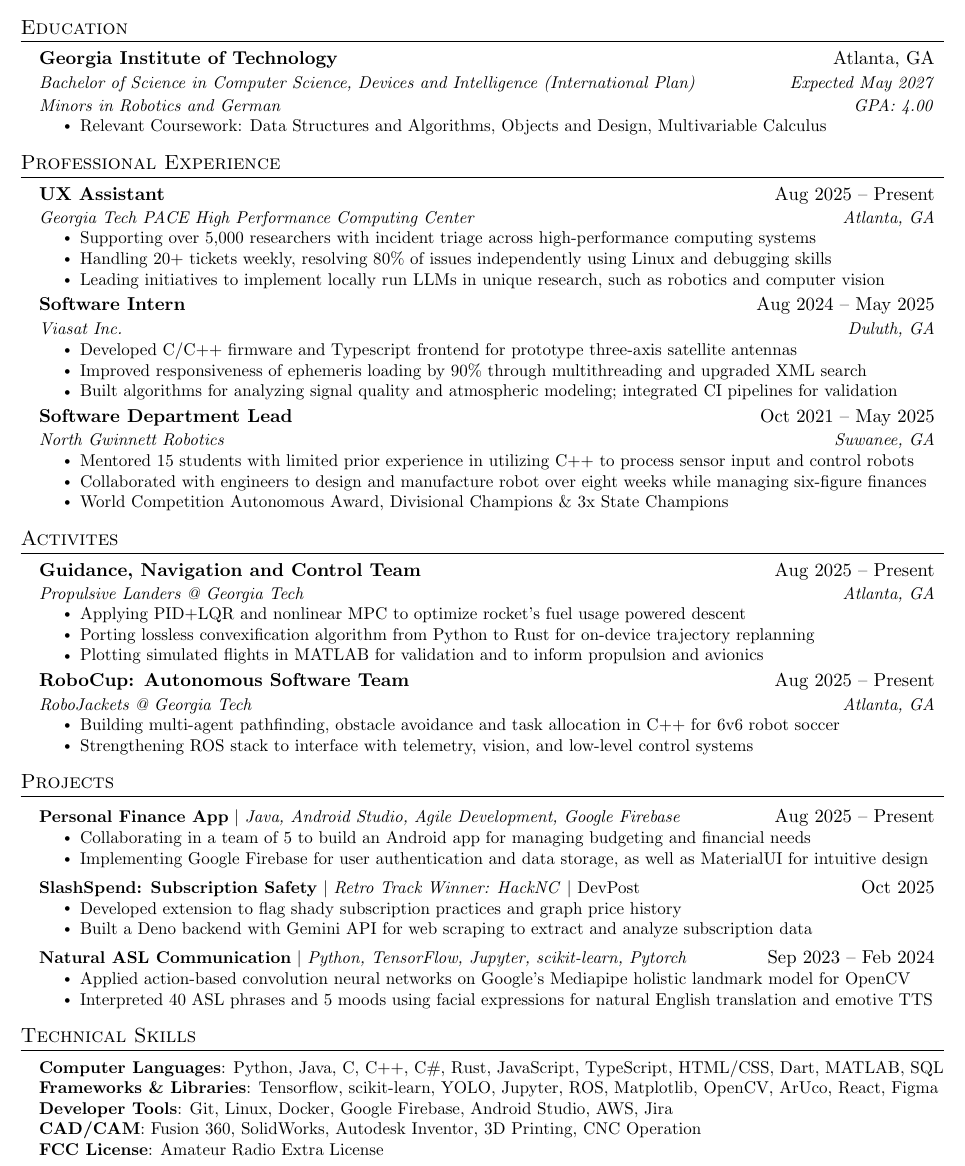
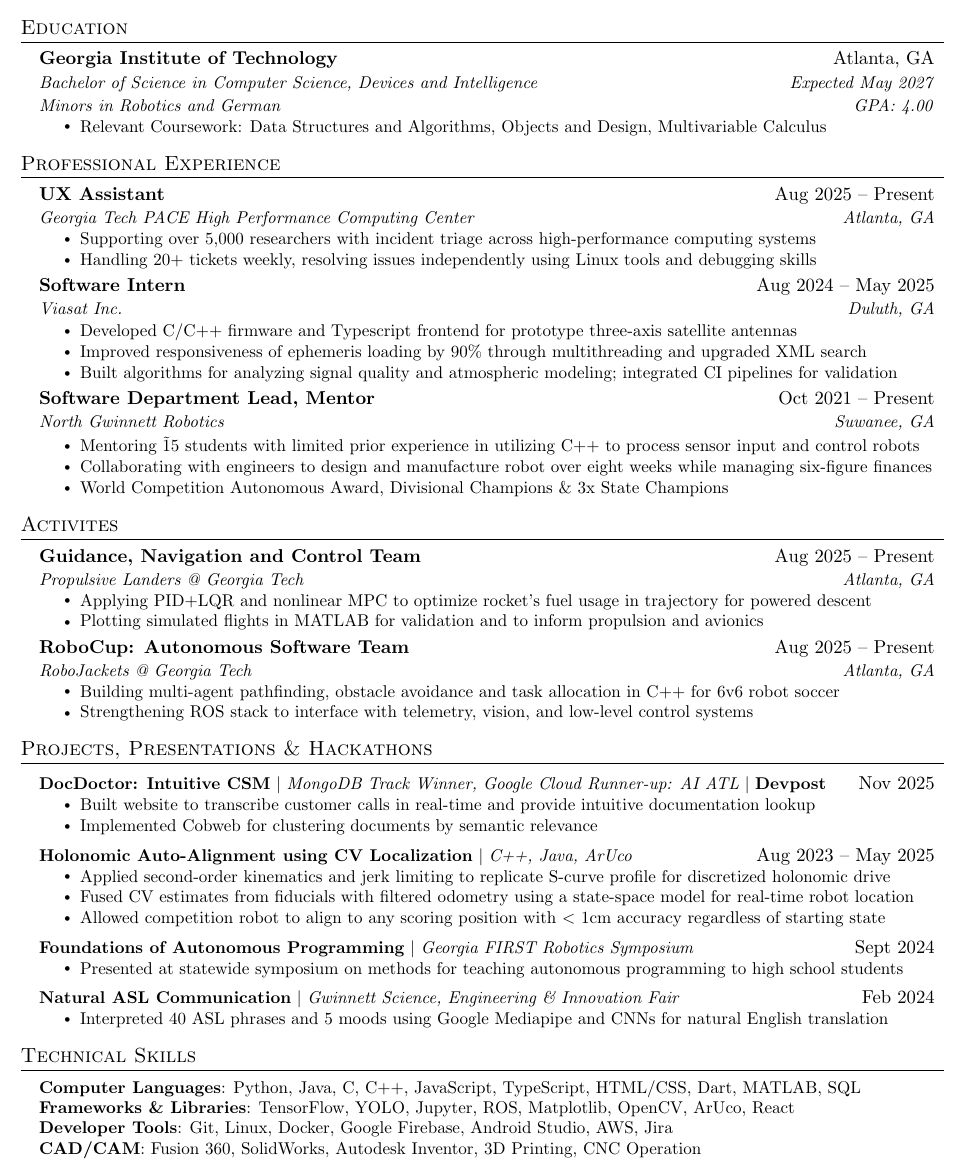
Before and after one commit to FarkasJoseph/Resume, a LaTeX document (main.tex): part of the page, cut so that both start at the same text. Compiled offline with pdfLaTeX.

Commit message:
updated to reflect projects

```diff
--- a/main.tex
+++ b/main.tex
@@ -134,7 +135,7 @@
   \resumeSubHeadingListStart
     \resumeSubheadingBig
       {Georgia Institute of Technology}{Atlanta, GA}
-      {Bachelor of Science in Computer Science, Devices and Intelligence (International Plan)}{Expected May 2027}
+      {Bachelor of Science in Computer Science, Devices and Intelligence}{Expected May 2027}
       {Minors in Robotics and German}{GPA: 4.00}
       \resumeItemListStart
         \resumeItem{Relevant Coursework: Data Structures and Algorithms, Objects and Design, Multivariable Calculus}
@@ -151,8 +152,8 @@
       {Georgia Tech PACE High Performance Computing Center}{Atlanta, GA}
       \resumeItemListStart
         \resumeItem{Supporting over 5,000 researchers with incident triage across high-performance computing systems}
-        \resumeItem{Handling 20+ tickets weekly, resolving 80\% of issues independently using Linux and debugging skills}
-        \resumeItem{Leading initiatives to implement locally run LLMs in unique research, such as robotics and computer vision}
+        \resumeItem{Handling 20+ tickets weekly, resolving issues independently using Linux tools and debugging skills}
+        % \resumeItem{Leading initiatives to implement locally run LLMs in unique research, such as robotics and computer vision}
       \resumeItemListEnd
 
 % -----------Multiple Positions Heading-----------
@@ -176,11 +177,11 @@
       \resumeItemListEnd
 
       \resumeSubheading
-      {Software Department Lead}{Oct 2021 -- May 2025}
+      {Software Department Lead, Mentor}{Oct 2021 -- Present}
       {North Gwinnett Robotics}{Suwanee, GA}
       \resumeItemListStart
-        \resumeItem{Mentored 15 students with limited prior experience in utilizing C++ to process sensor input and control robots}
-        \resumeItem{Collaborated with engineers to design and manufacture robot over eight weeks while managing six-figure finances}
+        \resumeItem{Mentoring \~15 students with limited prior experience in utilizing C++ to process sensor input and control robots}
+        \resumeItem{Collaborating with engineers to design and manufacture robot over eight weeks while managing six-figure finances}
         \resumeItem{World Competition Autonomous Award, Divisional Champions \& 3x State Champions}
       \resumeItemListEnd
 
@@ -192,8 +193,8 @@
       {Guidance, Navigation and Control Team}{Aug 2025 -- Present}
       {Propulsive Landers @ Georgia Tech}{Atlanta, GA}
       \resumeItemListStart
-        \resumeItem{Applying PID+LQR and nonlinear MPC to optimize rocket’s fuel usage powered descent}
-        \resumeItem{Porting lossless convexification algorithm from Python to Rust for on-device trajectory replanning}
+        \resumeItem{Applying PID+LQR and nonlinear MPC to optimize rocket’s fuel usage in trajectory for powered descent}
+        % \resumeItem{Porting lossless convexification algorithm from Python to Rust for on-device trajectory replanning}
         \resumeItem{Plotting simulated flights in MATLAB for validation and to inform propulsion and avionics}
         % \resumeItem{Prototyping with Monoprop UAV (drone), aiming for 60m hop with rocket by Spring 2026}
       \resumeItemListEnd
@@ -209,35 +210,49 @@
 
 
 %-----------PROJECTS-----------
-\section{Projects}
+\section{Projects, Presentations \& Hackathons}
     \resumeSubHeadingListStart
           \resumeProjectHeading
-          {\textbf{Personal Finance App} $|$ \emph{Java, Android Studio, Agile Development, Google Firebase}}{Aug 2025 -- Present}
+          {\textbf{DocDoctor: Intuitive CSM} $|$ \emph{MongoDB Track Winner, Google Cloud Runner-up: AI ATL} $|$ \href{https://devpost.com/software/docdoctor}{\textbf{Devpost}}}{Nov 2025}
           \resumeItemListStart
-            \resumeItem{Collaborating in a team of 5 to build an Android app for managing budgeting and financial needs}
+            \resumeItem{Built website to transcribe customer calls in real-time and provide intuitive documentation lookup}
             % \resumeItem{Developing an LLM model for easier user interaction}
-            \resumeItem{Implementing Google Firebase for user authentication and data storage, as well as MaterialUI for intuitive design}
+            \resumeItem{Implemented Cobweb for clustering documents by semantic relevance}
           \resumeItemListEnd
+
           \resumeProjectHeading
-          {\textbf{SlashSpend: Subscription Safety} $|$ \emph{Retro Track Winner: HackNC} $|$ \href{https://devpost.com/software/slashspend}{DevPost}}{Oct 2025}
+             {\textbf{Holonomic Auto-Alignment using CV Localization} $|$ \emph{C++, Java, ArUco}}{Aug 2023 -- May 2025}
           \resumeItemListStart
-            \resumeItem{Developed extension to flag shady subscription practices and graph price history}
-            \resumeItem{Built a Deno backend with Gemini API for web scraping to extract and analyze subscription data}
-        \resumeItemListEnd
-          % {\textbf{Holonomic Auto-Alignment using CV Localization} $|$ \emph{C++, Java, ArUco}}{Aug 2023 -- May 2025}
+            \resumeItem{Applied second-order kinematics and jerk limiting to replicate S-curve profile for discretized holonomic drive}
+            \resumeItem{Fused CV estimates from fiducials with filtered odometry using a state-space model for real-time robot location}
+            % \resumeItem{Developed a heuristic for scaling weight of vision data and for latency compensation}
+            \resumeItem{Allowed competition robot to align to any scoring position with $<$ 1cm accuracy regardless of starting state}
+          \resumeItemListEnd
+
+          % \resumeProjectHeading
+          % {\textbf{SlashSpend: Subscription Safety} $|$ \emph{Retro Track Winner: HackNC} $|$ \href{https://devpost.com/software/slashspend}{\textbf{Devpost}}}{Oct 2025}
           % \resumeItemListStart
-          %   \resumeItem{Applied second-order kinematics and jerk limiting to replicate S-curve profile for discretized holonomic drive}
-          %   \resumeItem{Fused CV estimates from fiducials with filtered odometry using a state-space model for real-time robot location}
-          %   % \resumeItem{Developed a heuristic for scaling weight of vision data and for latency compensation}
-          %   \resumeItem{Allowed competition robot to align to any scoring position with $<$ 1cm accuracy regardless of starting state}
-          % \resumeItemListEnd
+            % \resumeItem{Developed extension to flag shady subscription practices and graph price history}
+            % \resumeItem{Built a Deno backend with Gemini API for web scraping to extract and analyze subscription data}
+        % \resumeItemListEnd
+
+
+            \resumeProjectHeading
+          {\textbf{Foundations of Autonomous Programming} $|$ \emph{Georgia FIRST Robotics Symposium}}{Sept 2024}
+          \resumeItemListStart
+            \resumeItem{Presented at statewide symposium on methods for teaching autonomous programming to high school students}
+          \resumeItemListEnd
+
+
           \resumeProjectHeading
-          {\textbf{Natural ASL Communication} $|$ \emph{Python, TensorFlow, Jupyter, scikit-learn, Pytorch}}{Sep 2023 -- Feb 2024}
+          {\textbf{Natural ASL Communication} $|$ \emph{Gwinnett Science, Engineering \& Innovation Fair}}{Feb 2024}
           \resumeItemListStart
-            \resumeItem{Applied action-based convolution neural networks on Google's Mediapipe holistic landmark model for OpenCV}
-            \resumeItem{Interpreted 40 ASL phrases and 5 moods using facial expressions for natural English translation and emotive TTS}
+            % \resumeItem{Demonstrated convolution neural networks on Google's Mediapipe holistic landmark model for OpenCV}
+            \resumeItem{Interpreted 40 ASL phrases and 5 moods using Google Mediapipe and CNNs for natural English translation}
             % \resumeItem{Won second place at regional science fair}
           \resumeItemListEnd
+
+
     \resumeSubHeadingListEnd
 
 %
@@ -245,11 +260,11 @@
 \section{Technical Skills}
  \begin{itemize}[leftmargin=0.15in, label={}]
     \small{\item{
-     \textbf{Computer Languages}{: Python, Java, C, C++, C\#, Rust, JavaScript, TypeScript, HTML/CSS, Dart, MATLAB, SQL} \\
-     \textbf{Frameworks \& Libraries}{: Tensorflow, scikit-learn, YOLO, Jupyter, ROS, Matplotlib, OpenCV, ArUco, React, Figma} \\
+     \textbf{Computer Languages}{: Python, Java, C, C++, JavaScript, TypeScript, HTML/CSS, Dart, MATLAB, SQL} \\
+     \textbf{Frameworks \& Libraries}{: TensorFlow, YOLO, Jupyter, ROS, Matplotlib, OpenCV, ArUco, React} \\
      \textbf{Developer Tools}{: Git, Linux, Docker, Google Firebase, Android Studio, AWS, Jira} \\
      \textbf{CAD/CAM}{: Fusion 360, SolidWorks, Autodesk Inventor, 3D Printing, CNC Operation} \\
-     \textbf{FCC License}{: Amateur Radio Extra License} \\
+    %  \textbf{FCC License}{: Amateur Radio Extra License} \\
     %  \textbf{Foreign Languages}{: German (Intermediate - B2), Hungarian (Native)}
     }}
  \end{itemize}
```
Also changed, not shown: Joseph Farkas.pdf, main.pdf, main.tex (3 more changed lines).
